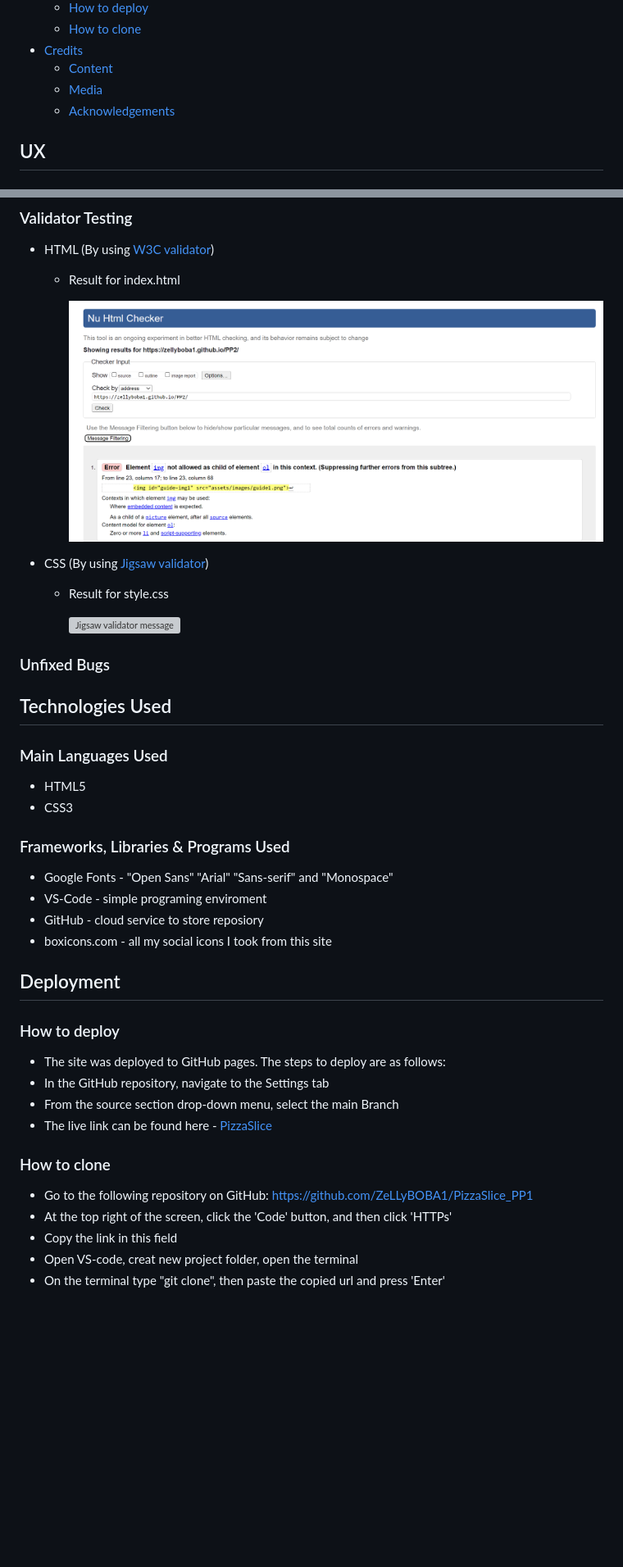
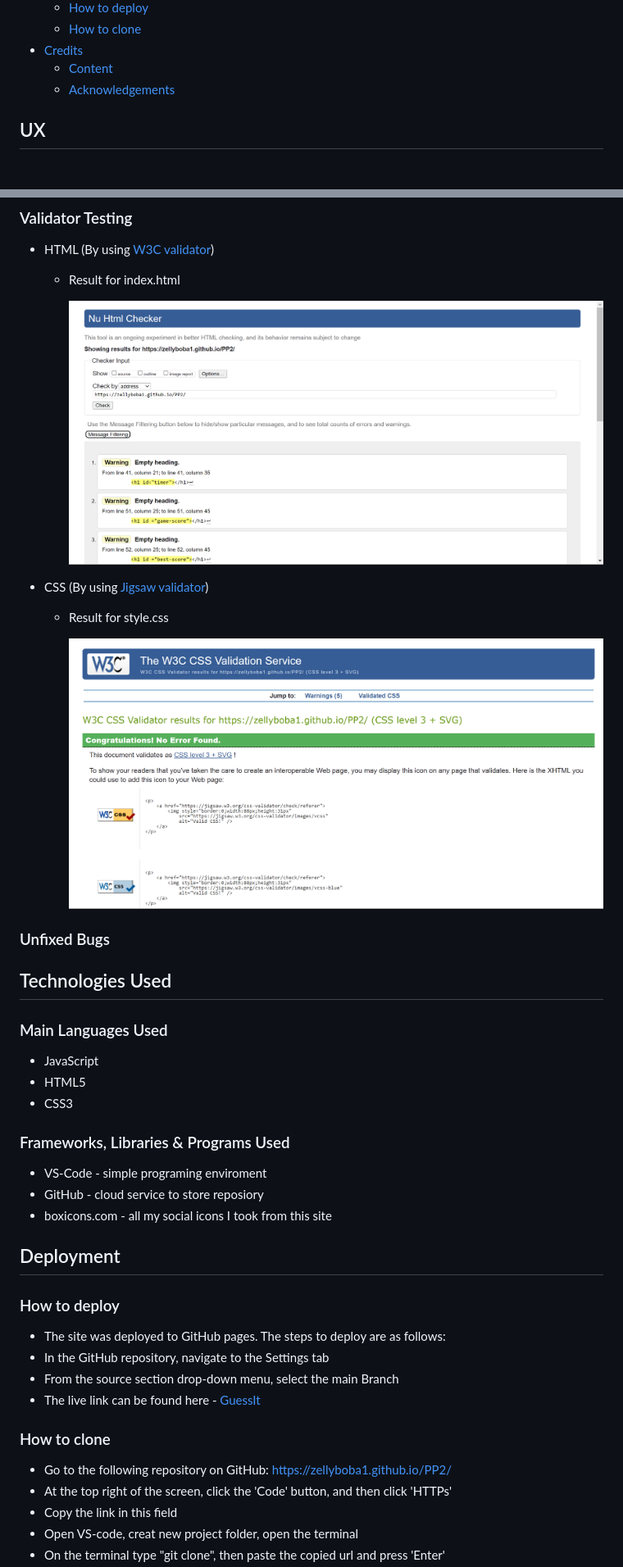
Before and after one commit to ZeLLyBOBA1/PP2, a Markdown page: readme.md, 2 parts joined by grey strips. Shown: that part at 82% size. GitHub-like rendering; pictures changed too: assets/readmeImages/w3c-css-vallidator-pp2.png (added), assets/readmeImages/w3c-vallidator-pp2.png (added), assets/readmeImages/w3validator-pp2.png (deleted); blank space fills up the shorter version; grey boxes are pictures that could not be loaded.

Commit message:
ReadMe Finished

```diff
--- a/readme.md
+++ b/readme.md
@@ -36,7 +36,6 @@ The GuessIt site is live, please [CLICK HERE](https://zellyboba1.github.io/PP2/)
   - [How to clone](#how-to-clone)
 - [Credits](#credits)
   - [Content](#content)
-  - [Media](#media)
   - [Acknowledgements](#acknowledgements)
 
 ## UX
@@ -116,7 +115,7 @@ Simple footer with a bunch of social links, where user can find posts about webA
 
   -  Result for index.html
 
-     ![W3C html validator Index page](assets/readmeImages/w3validator-pp2.png)
+     ![W3C html validator Index page](assets/readmeImages/w3c-vallidator-pp2.png)
 
 
 
@@ -124,18 +123,19 @@ Simple footer with a bunch of social links, where user can find posts about webA
 
   - Result for style.css
 
-     ![Jigsaw validator message](assets/readme-images/jigsaw-vallidator.png)
+     ![Jigsaw validator message](assets/readmeImages/w3c-css-vallidator-pp2.png)
 
 
 ### Unfixed Bugs
 
 ## Technologies Used
 ### Main Languages Used
+- JavaScript
 - HTML5
 - CSS3
 
+
 ### Frameworks, Libraries & Programs Used
-- Google Fonts - "Open Sans" "Arial" "Sans-serif" and "Monospace"
 - VS-Code - simple programing enviroment
 - GitHub - cloud service to store reposiory
 - boxicons.com - all my social icons I took from this site
@@ -145,10 +145,10 @@ Simple footer with a bunch of social links, where user can find posts about webA
 - The site was deployed to GitHub pages. The steps to deploy are as follows:
 - In the GitHub repository, navigate to the Settings tab
 - From the source section drop-down menu, select the main Branch
-- The live link can be found here - [PizzaSlice](https://zellyboba1.github.io/PizzaSlice_PP1/)
+- The live link can be found here - [GuessIt](https://zellyboba1.github.io/PP2/)
 
  ### How to clone
-- Go to the following repository on GitHub: https://github.com/ZeLLyBOBA1/PizzaSlice_PP1
+- Go to the following repository on GitHub: https://zellyboba1.github.io/PP2/
 - At the top right of the screen, click the 'Code' button, and then click 'HTTPs'
 - Copy the link in this field
 - Open VS-code, creat new project folder, open the terminal
```
Also changed, not shown: other parts of readme.md (+0 -3 lines).
